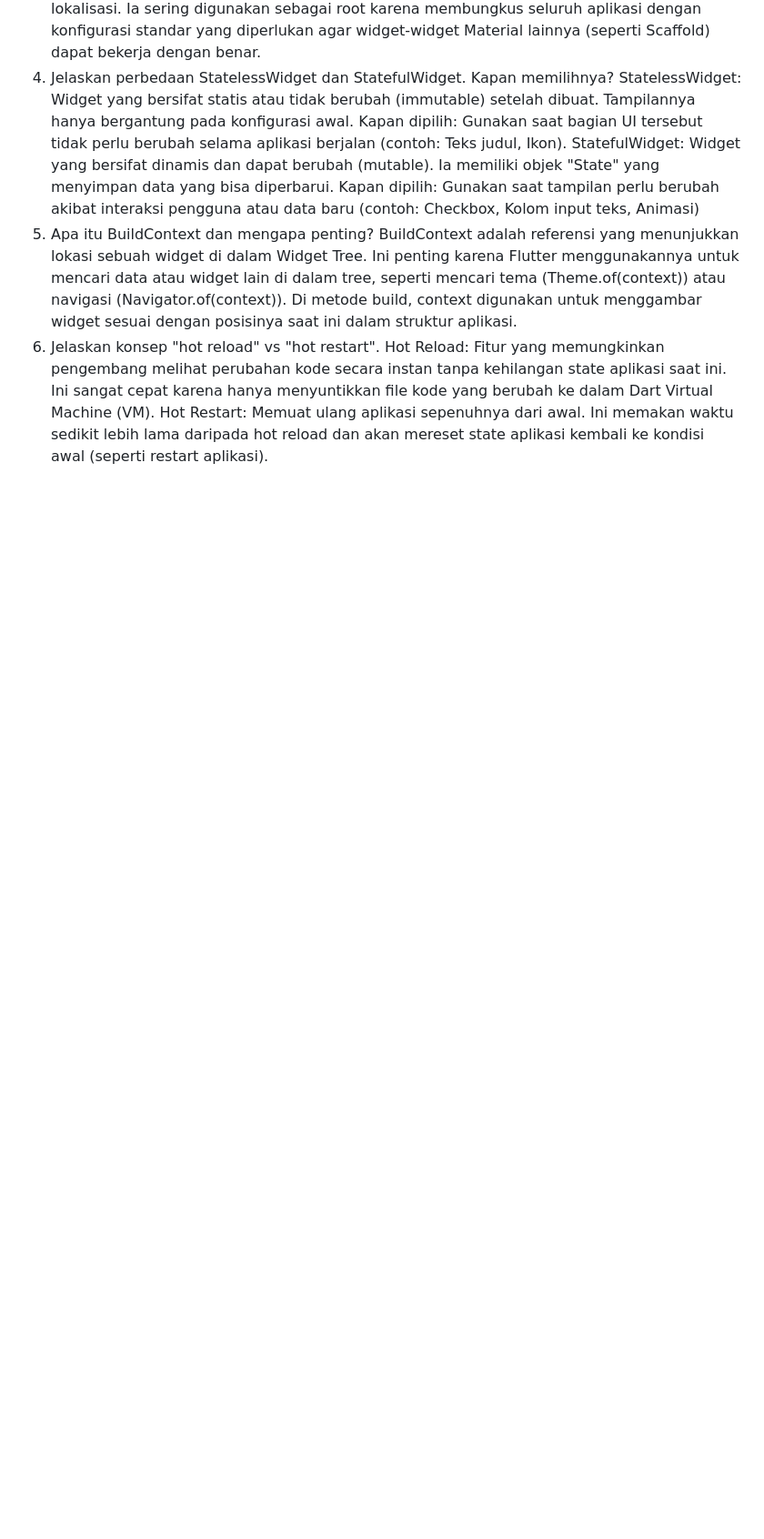
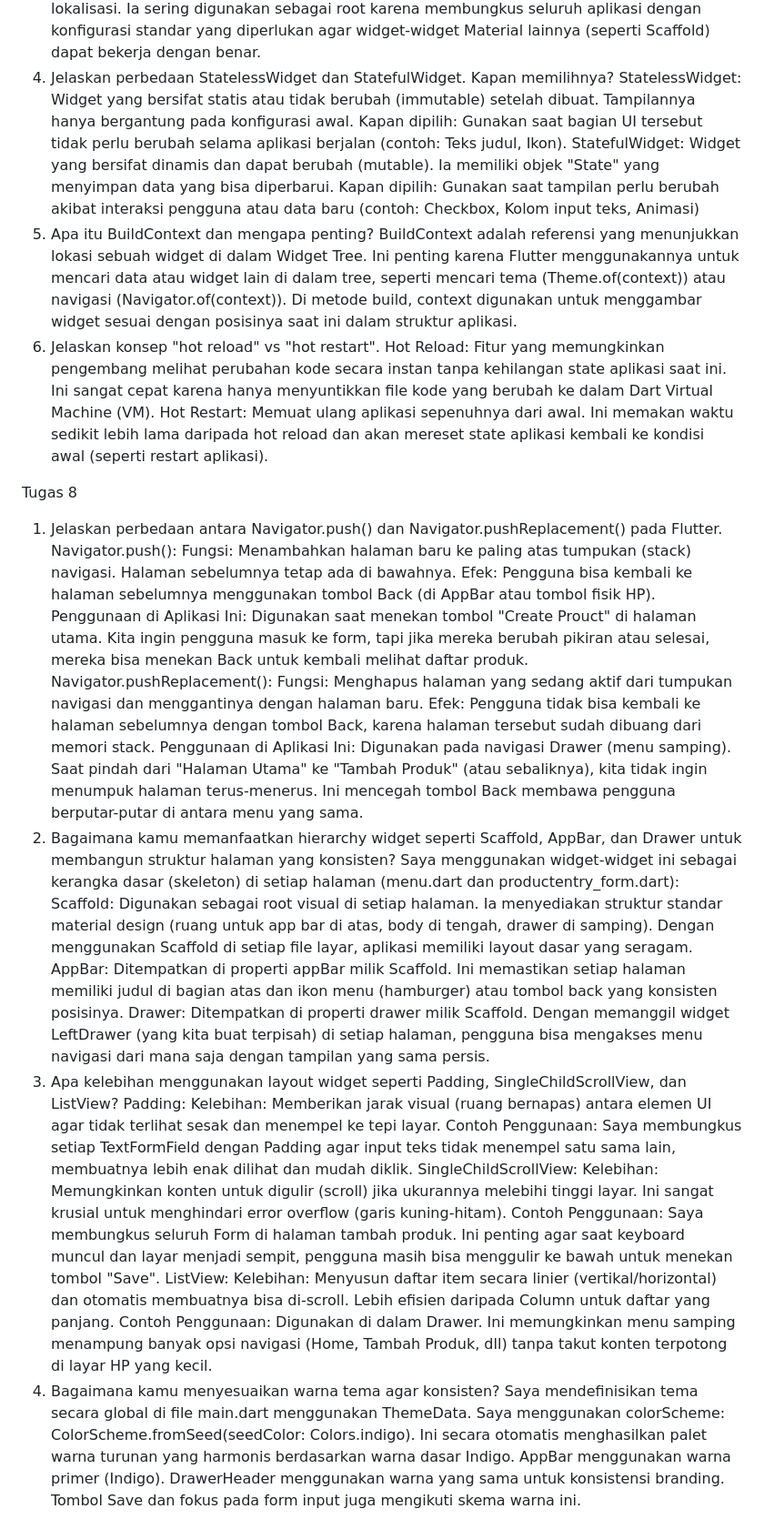
Before and after one commit to alderrylfauza/funko-football-flutter, a Markdown page: README.md, the part around the change. Shown at 91% size. Rendered like a GitHub page; blank space fills up the shorter version.

```diff
--- a/README.md
+++ b/README.md
@@ -46,3 +46,31 @@ BuildContext adalah referensi yang menunjukkan lokasi sebuah widget di dalam Wid
 6. Jelaskan konsep "hot reload" vs "hot restart".
 Hot Reload: Fitur yang memungkinkan pengembang melihat perubahan kode secara instan tanpa kehilangan state aplikasi saat ini. Ini sangat cepat karena hanya menyuntikkan file kode yang berubah ke dalam Dart Virtual Machine (VM).
 Hot Restart: Memuat ulang aplikasi sepenuhnya dari awal. Ini memakan waktu sedikit lebih lama daripada hot reload dan akan mereset state aplikasi kembali ke kondisi awal (seperti restart aplikasi).
+
+Tugas 8
+1. Jelaskan perbedaan antara Navigator.push() dan Navigator.pushReplacement() pada Flutter.
+Navigator.push():
+Fungsi: Menambahkan halaman baru ke paling atas tumpukan (stack) navigasi. Halaman sebelumnya tetap ada di bawahnya.
+Efek: Pengguna bisa kembali ke halaman sebelumnya menggunakan tombol Back (di AppBar atau tombol fisik HP).
+Penggunaan di Aplikasi Ini: Digunakan saat menekan tombol "Create Prouct" di halaman utama. Kita ingin pengguna masuk ke form, tapi jika mereka berubah pikiran atau selesai, mereka bisa menekan Back untuk kembali melihat daftar produk.
+Navigator.pushReplacement():
+Fungsi: Menghapus halaman yang sedang aktif dari tumpukan navigasi dan menggantinya dengan halaman baru.
+Efek: Pengguna tidak bisa kembali ke halaman sebelumnya dengan tombol Back, karena halaman tersebut sudah dibuang dari memori stack.
+Penggunaan di Aplikasi Ini: Digunakan pada navigasi Drawer (menu samping). Saat pindah dari "Halaman Utama" ke "Tambah Produk" (atau sebaliknya), kita tidak ingin menumpuk halaman terus-menerus. Ini mencegah tombol Back membawa pengguna berputar-putar di antara menu yang sama.
+2. Bagaimana kamu memanfaatkan hierarchy widget seperti Scaffold, AppBar, dan Drawer untuk membangun struktur halaman yang konsisten?
+Saya menggunakan widget-widget ini sebagai kerangka dasar (skeleton) di setiap halaman (menu.dart dan productentry_form.dart):
+Scaffold: Digunakan sebagai root visual di setiap halaman. Ia menyediakan struktur standar material design (ruang untuk app bar di atas, body di tengah, drawer di samping). Dengan menggunakan Scaffold di setiap file layar, aplikasi memiliki layout dasar yang seragam.
+AppBar: Ditempatkan di properti appBar milik Scaffold. Ini memastikan setiap halaman memiliki judul di bagian atas dan ikon menu (hamburger) atau tombol back yang konsisten posisinya.
+Drawer: Ditempatkan di properti drawer milik Scaffold. Dengan memanggil widget LeftDrawer (yang kita buat terpisah) di setiap halaman, pengguna bisa mengakses menu navigasi dari mana saja dengan tampilan yang sama persis.
+3. Apa kelebihan menggunakan layout widget seperti Padding, SingleChildScrollView, dan ListView?
+Padding:
+Kelebihan: Memberikan jarak visual (ruang bernapas) antara elemen UI agar tidak terlihat sesak dan menempel ke tepi layar.
+Contoh Penggunaan: Saya membungkus setiap TextFormField dengan Padding agar input teks tidak menempel satu sama lain, membuatnya lebih enak dilihat dan mudah diklik.
+SingleChildScrollView:
+Kelebihan: Memungkinkan konten untuk digulir (scroll) jika ukurannya melebihi tinggi layar. Ini sangat krusial untuk menghindari error overflow (garis kuning-hitam).
+Contoh Penggunaan: Saya membungkus seluruh Form di halaman tambah produk. Ini penting agar saat keyboard muncul dan layar menjadi sempit, pengguna masih bisa menggulir ke bawah untuk menekan tombol "Save".
+ListView:
+Kelebihan: Menyusun daftar item secara linier (vertikal/horizontal) dan otomatis membuatnya bisa di-scroll. Lebih efisien daripada Column untuk daftar yang panjang.
+Contoh Penggunaan: Digunakan di dalam Drawer. Ini memungkinkan menu samping menampung banyak opsi navigasi (Home, Tambah Produk, dll) tanpa takut konten terpotong di layar HP yang kecil.
+4. Bagaimana kamu menyesuaikan warna tema agar konsisten?
+Saya mendefinisikan tema secara global di file main.dart menggunakan ThemeData. Saya menggunakan colorScheme: ColorScheme.fromSeed(seedColor: Colors.indigo). Ini secara otomatis menghasilkan palet warna turunan yang harmonis berdasarkan warna dasar Indigo. AppBar menggunakan warna primer (Indigo). DrawerHeader menggunakan warna yang sama untuk konsistensi branding. Tombol Save dan fokus pada form input juga mengikuti skema warna ini.
```
